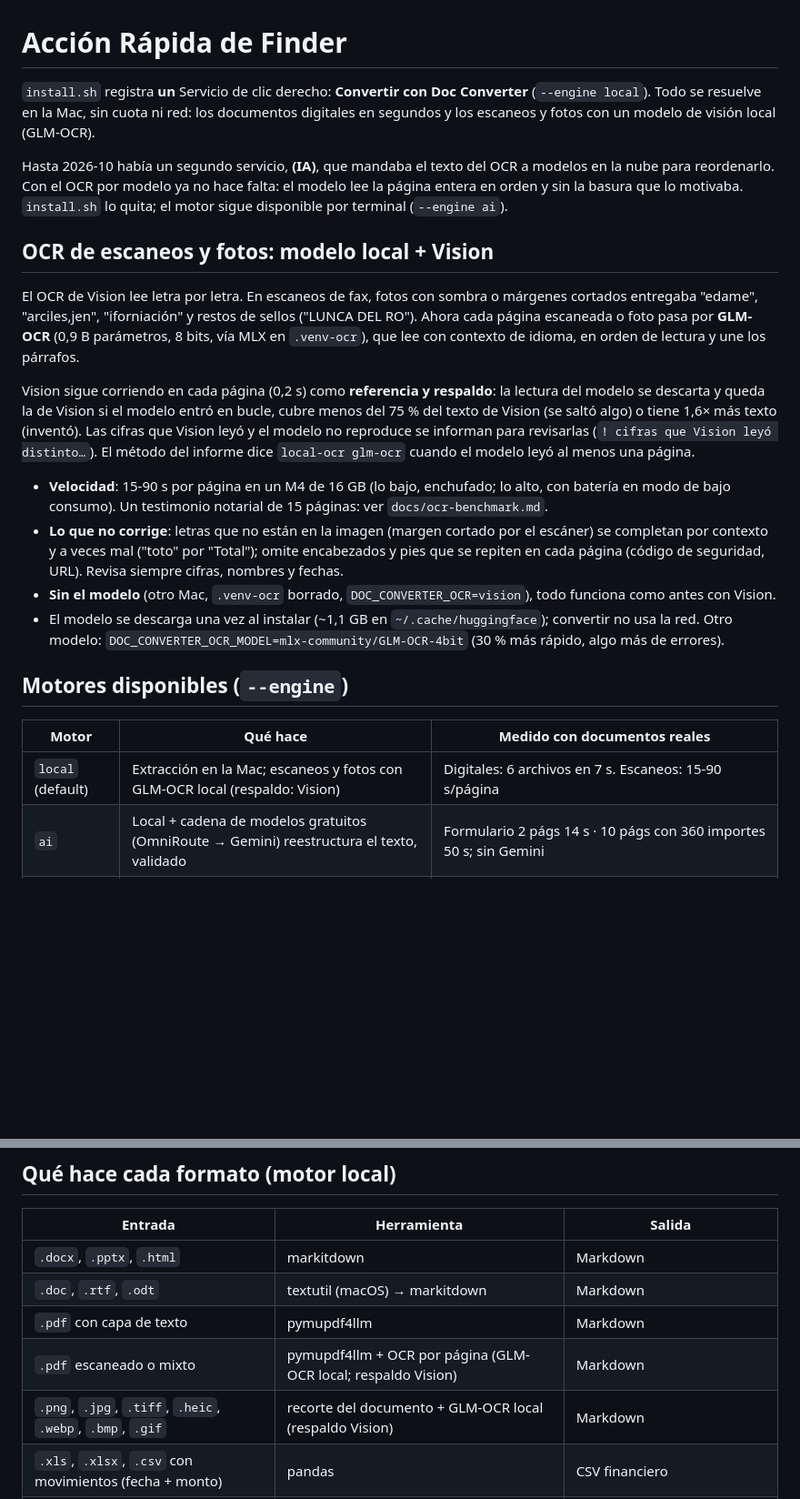
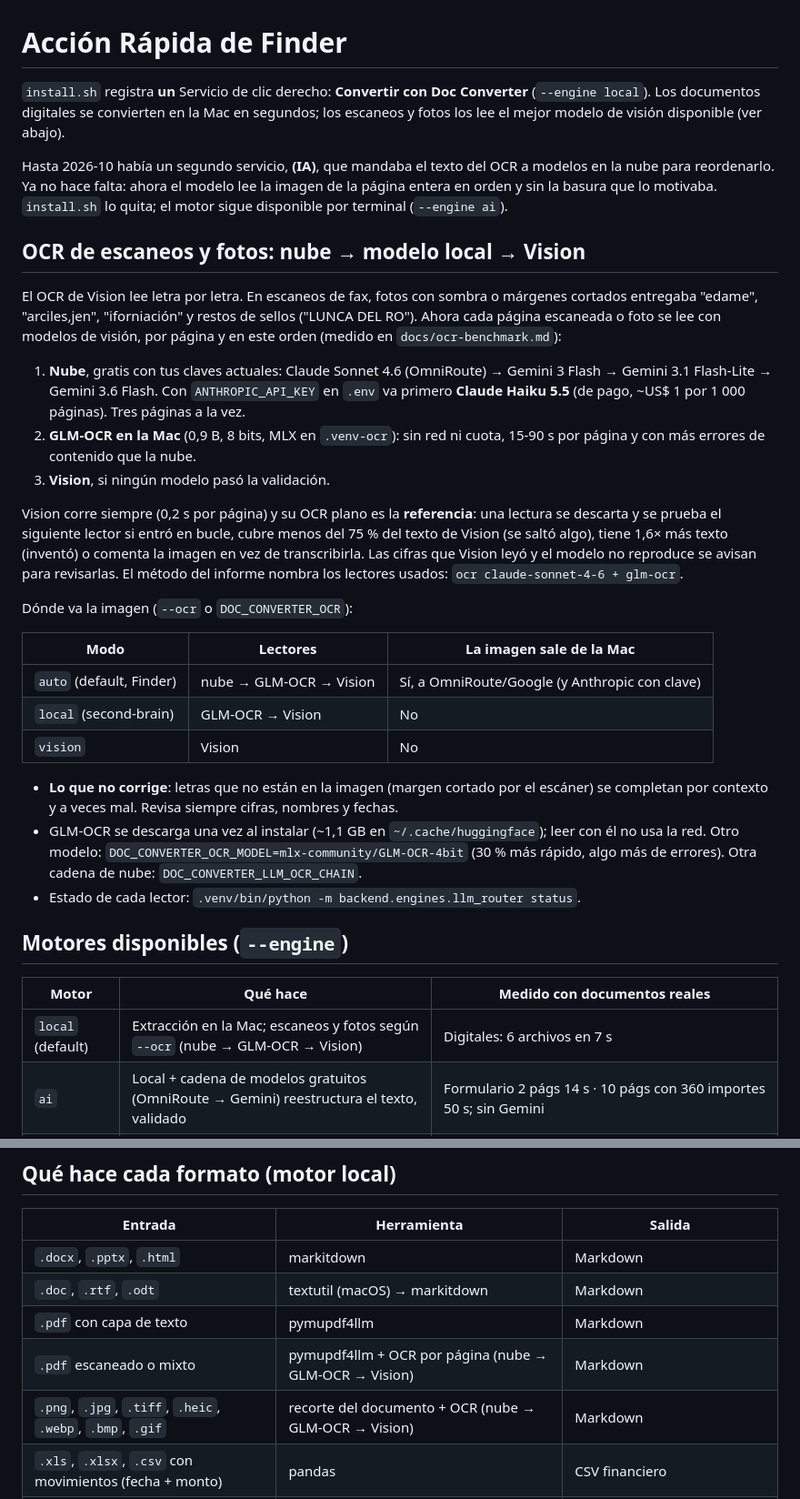
Before and after one commit to mauriciomendoza93-eng/doc-converter, a Markdown page: cli/finder/README.md, 2 parts joined by grey strips. Shown at 91% size. Drawn GitHub-style; blank space fills up the shorter version.

Commit message:
docs(ocr): evaluación nube vs local, costos Claude 5.5 y modos de OCR
Co-Authored-By: Claude Opus 5.5 <noreply@anthropic.com>

```diff
--- a/cli/finder/README.md
+++ b/cli/finder/README.md
@@ -1,43 +1,54 @@
 # Acción Rápida de Finder
 
 `install.sh` registra **un** Servicio de clic derecho: **Convertir con Doc Converter**
-(`--engine local`). Todo se resuelve en la Mac, sin cuota ni red: los documentos digitales
-en segundos y los escaneos y fotos con un modelo de visión local (GLM-OCR).
+(`--engine local`). Los documentos digitales se convierten en la Mac en segundos; los escaneos
+y fotos los lee el mejor modelo de visión disponible (ver abajo).
 
 Hasta 2026-10 había un segundo servicio, **(IA)**, que mandaba el texto del OCR a modelos en
-la nube para reordenarlo. Con el OCR por modelo ya no hace falta: el modelo lee la página
-entera en orden y sin la basura que lo motivaba. `install.sh` lo quita; el motor sigue
-disponible por terminal (`--engine ai`).
+la nube para reordenarlo. Ya no hace falta: ahora el modelo lee la imagen de la página entera
+en orden y sin la basura que lo motivaba. `install.sh` lo quita; el motor sigue disponible
+por terminal (`--engine ai`).
 
-## OCR de escaneos y fotos: modelo local + Vision
+## OCR de escaneos y fotos: nube → modelo local → Vision
 
 El OCR de Vision lee letra por letra. En escaneos de fax, fotos con sombra o márgenes
 cortados entregaba "edame", "arciles,jen", "iforniación" y restos de sellos ("LUNCA DEL RO").
-Ahora cada página escaneada o foto pasa por **GLM-OCR** (0,9 B parámetros, 8 bits, vía MLX en
-`.venv-ocr`), que lee con contexto de idioma, en orden de lectura y une los párrafos.
+Ahora cada página escaneada o foto se lee con modelos de visión, por página y en este orden
+(medido en `docs/ocr-benchmark.md`):
 
-Vision sigue corriendo en cada página (0,2 s) como **referencia y respaldo**: la lectura del
-modelo se descarta y queda la de Vision si el modelo entró en bucle, cubre menos del 75 % del
-texto de Vision (se saltó algo) o tiene 1,6× más texto (inventó). Las cifras que Vision leyó y
-el modelo no reproduce se informan para revisarlas (`! cifras que Vision leyó distinto…`). El
-método del informe dice `local-ocr glm-ocr` cuando el modelo leyó al menos una página.
+1. **Nube**, gratis con tus claves actuales: Claude Sonnet 4.6 (OmniRoute) → Gemini 3 Flash →
+   Gemini 3.1 Flash-Lite → Gemini 3.6 Flash. Con `ANTHROPIC_API_KEY` en `.env` va primero
+   **Claude Haiku 5.5** (de pago, ~US$ 1 por 1 000 páginas). Tres páginas a la vez.
+2. **GLM-OCR en la Mac** (0,9 B, 8 bits, MLX en `.venv-ocr`): sin red ni cuota, 15-90 s por
+   página y con más errores de contenido que la nube.
+3. **Vision**, si ningún modelo pasó la validación.
 
-- **Velocidad**: 15-90 s por página en un M4 de 16 GB (lo bajo, enchufado; lo alto, con
-  batería en modo de bajo consumo). Un testimonio notarial de 15 páginas: ver `docs/ocr-benchmark.md`.
+Vision corre siempre (0,2 s por página) y su OCR plano es la **referencia**: una lectura se
+descarta y se prueba el siguiente lector si entró en bucle, cubre menos del 75 % del texto de
+Vision (se saltó algo), tiene 1,6× más texto (inventó) o comenta la imagen en vez de
+transcribirla. Las cifras que Vision leyó y el modelo no reproduce se avisan para revisarlas.
+El método del informe nombra los lectores usados: `ocr claude-sonnet-4-6 + glm-ocr`.
+
+Dónde va la imagen (`--ocr` o `DOC_CONVERTER_OCR`):
+
+| Modo | Lectores | La imagen sale de la Mac |
+|---|---|---|
+| `auto` (default, Finder) | nube → GLM-OCR → Vision | Sí, a OmniRoute/Google (y Anthropic con clave) |
+| `local` (second-brain) | GLM-OCR → Vision | No |
+| `vision` | Vision | No |
+
 - **Lo que no corrige**: letras que no están en la imagen (margen cortado por el escáner) se
-  completan por contexto y a veces mal ("toto" por "Total"); omite encabezados y pies que se
-  repiten en cada página (código de seguridad, URL). Revisa siempre cifras, nombres y fechas.
-- **Sin el modelo** (otro Mac, `.venv-ocr` borrado, `DOC_CONVERTER_OCR=vision`), todo funciona
-  como antes con Vision.
-- El modelo se descarga una vez al instalar (~1,1 GB en `~/.cache/huggingface`); convertir no
+  completan por contexto y a veces mal. Revisa siempre cifras, nombres y fechas.
+- GLM-OCR se descarga una vez al instalar (~1,1 GB en `~/.cache/huggingface`); leer con él no
   usa la red. Otro modelo: `DOC_CONVERTER_OCR_MODEL=mlx-community/GLM-OCR-4bit` (30 % más
-  rápido, algo más de errores).
+  rápido, algo más de errores). Otra cadena de nube: `DOC_CONVERTER_LLM_OCR_CHAIN`.
+- Estado de cada lector: `.venv/bin/python -m backend.engines.llm_router status`.
 
 ## Motores disponibles (`--engine`)
 
 | Motor | Qué hace | Medido con documentos reales |
 |---|---|---|
-| `local` (default) | Extracción en la Mac; escaneos y fotos con GLM-OCR local (respaldo: Vision) | Digitales: 6 archivos en 7 s. Escaneos: 15-90 s/página |
+| `local` (default) | Extracción en la Mac; escaneos y fotos según `--ocr` (nube → GLM-OCR → Vision) | Digitales: 6 archivos en 7 s |
 | `ai` | Local + cadena de modelos gratuitos (OmniRoute → Gemini) reestructura el texto, validado | Formulario 2 págs 14 s · 10 págs con 360 importes 50 s; sin Gemini |
 | `vision` | Manda las imágenes a Gemini (como la web) | El más lento y el que más cuota gasta; el único que corrige errores del OCR, porque mira el documento |
 
@@ -88,8 +99,8 @@ cuando el diseño es denso. El modelo sí reconstruye esa estructura.
 | `.docx`, `.pptx`, `.html` | markitdown | Markdown |
 | `.doc`, `.rtf`, `.odt` | textutil (macOS) → markitdown | Markdown |
 | `.pdf` con capa de texto | pymupdf4llm | Markdown |
-| `.pdf` escaneado o mixto | pymupdf4llm + OCR por página (GLM-OCR local; respaldo Vision) | Markdown |
-| `.png`, `.jpg`, `.tiff`, `.heic`, `.webp`, `.bmp`, `.gif` | recorte del documento + GLM-OCR local (respaldo Vision) | Markdown |
+| `.pdf` escaneado o mixto | pymupdf4llm + OCR por página (nube → GLM-OCR → Vision) | Markdown |
+| `.png`, `.jpg`, `.tiff`, `.heic`, `.webp`, `.bmp`, `.gif` | recorte del documento + OCR (nube → GLM-OCR → Vision) | Markdown |
 | `.xls`, `.xlsx`, `.csv` con movimientos (fecha + monto) | pandas | CSV financiero |
 | `.xls`, `.xlsx` que no son un extracto | pandas | un CSV fiel por hoja, sin interpretar columnas |
 | PDF/imagen que parece extracto bancario | texto local + modelo, cifras verificadas (respaldo: Gemini visión) | CSV financiero |
```
Also changed, not shown: other parts of cli/finder/README.md (+2 -2 lines), CLAUDE.md (+11 -8 lines), docs/ocr-benchmark.md (+35 -7 lines).
